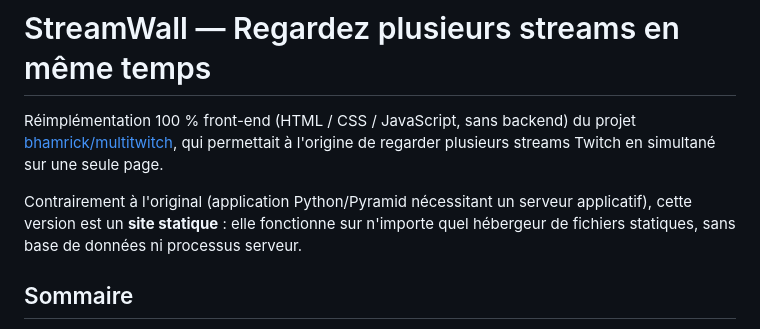
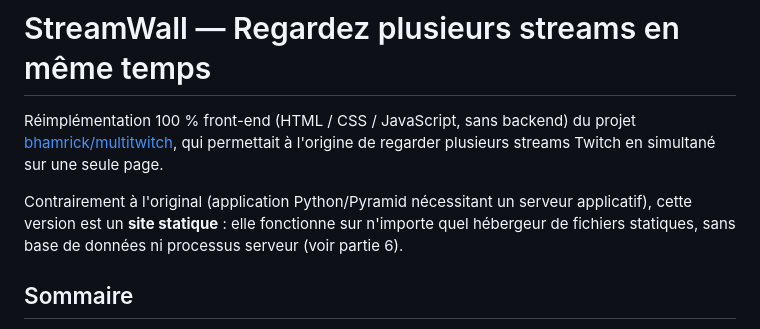
Before and after one commit to Kur0n33k0/StreamWall, a Markdown page: README.md, the part around the change. Drawn GitHub-style.

Commit message:
test commit dev

```diff
--- a/README.md
+++ b/README.md
@@ -8,7 +8,7 @@ une seule page.
 Contrairement à l'original (application Python/Pyramid nécessitant un
 serveur applicatif), cette version est un **site statique** : elle
 fonctionne sur n'importe quel hébergeur de fichiers statiques, sans base de
-données ni processus serveur.
+données ni processus serveur (voir partie 6).
 
 ## Sommaire
 
```
